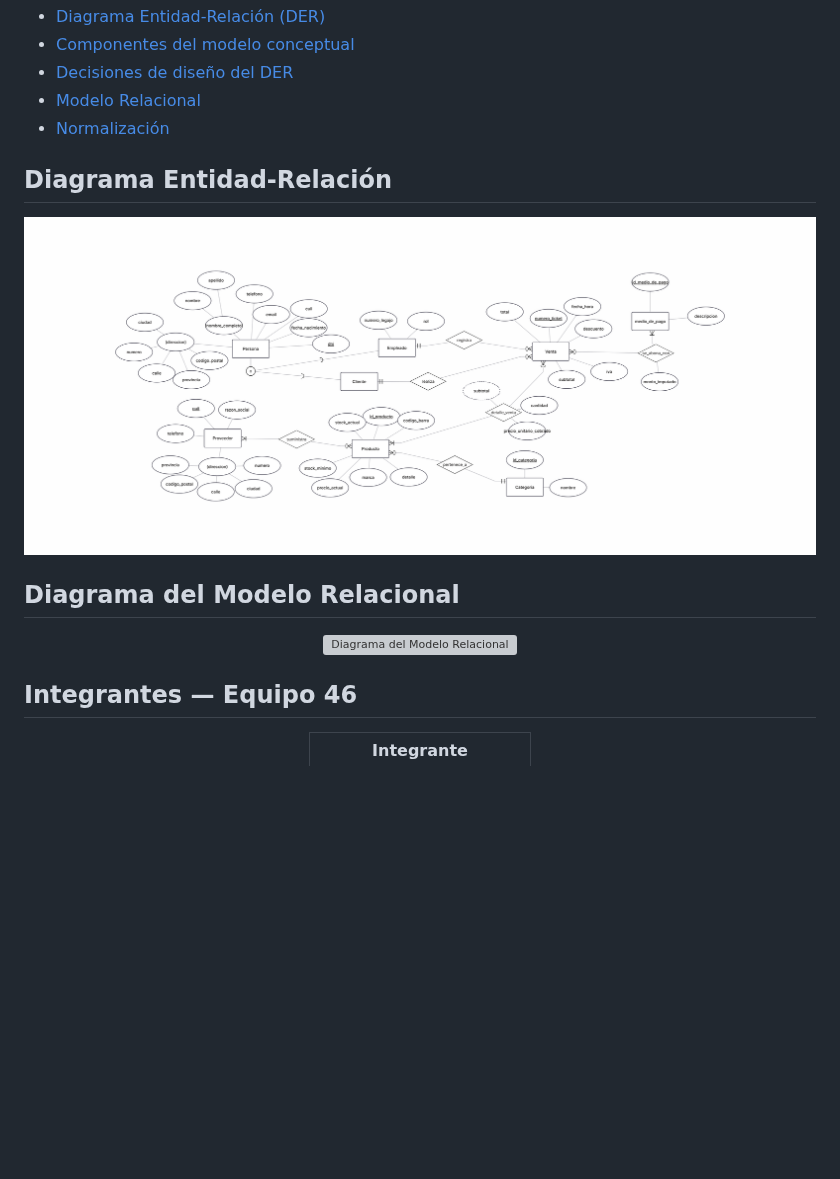
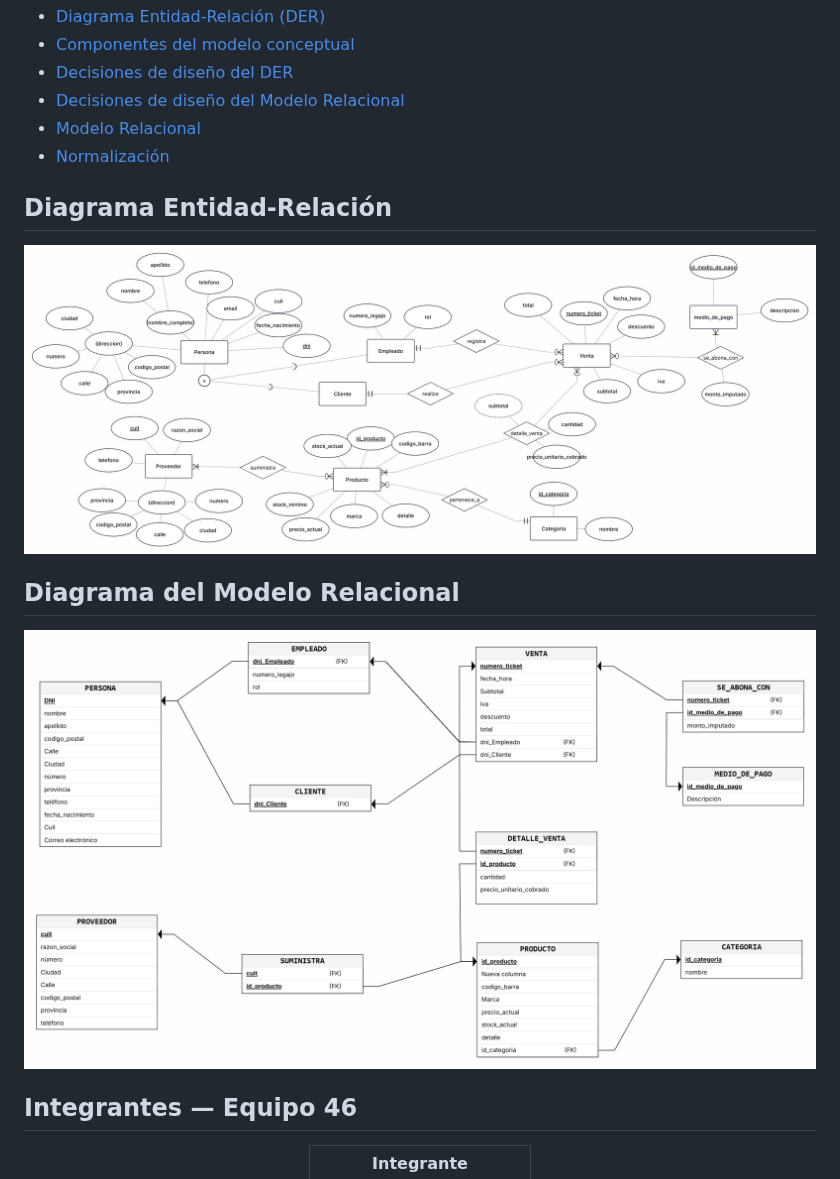
Before and after one commit to vnahuel454/proyecto-bd1-equipo-46-, a Markdown page: README.md, the part around the change. Rendered like a GitHub page; pictures changed too: docs/etapa-02/SupermercadoElSol-modelo-relacional(corregido).png, docs/etapa-02/der/SupermercadoElSol-DER-final.png; folded sections open; blank space fills up the shorter version; grey boxes are pictures that could not be loaded.

Commit message:
docs: recortar margenes blancos en DER y modelo relacional, actualizar enlaces en README

```diff
--- a/README.md
+++ b/README.md
@@ -78,7 +78,8 @@ proyecto-bd1-equipo-46/
 - [Diagrama Entidad-Relación (DER)](docs/etapa-02/der/SupermercadoElSol-DER-final.png)
 - [Componentes del modelo conceptual](docs/etapa-02/der/componentes-del-modelo-conceptual.md)
 - [Decisiones de diseño del DER](docs/etapa-02/der/decisiones-diseno-der.md)
-- [Modelo Relacional](docs/etapa-02/modelo-relacional.png)
+- [Decisiones de diseño del Modelo Relacional](docs/etapa-02/decisiones-modelo-relacional.md)
+- [Modelo Relacional](docs/etapa-02/SupermercadoElSol-modelo-relacional(corregido).png)
 - [Normalización](docs/etapa-02/normalizacion.md)
 
 </details>
@@ -92,7 +93,7 @@ proyecto-bd1-equipo-46/
 ## Diagrama del Modelo Relacional
 
 <p align="center">
-  <img src="docs/etapa-02/modelo-relacional.png" alt="Diagrama del Modelo Relacional" width="100%">
+  <img src="docs/etapa-02/SupermercadoElSol-modelo-relacional(corregido).png" alt="Diagrama del Modelo Relacional" width="100%">
 </p>
 
 ## Integrantes — Equipo 46
```
